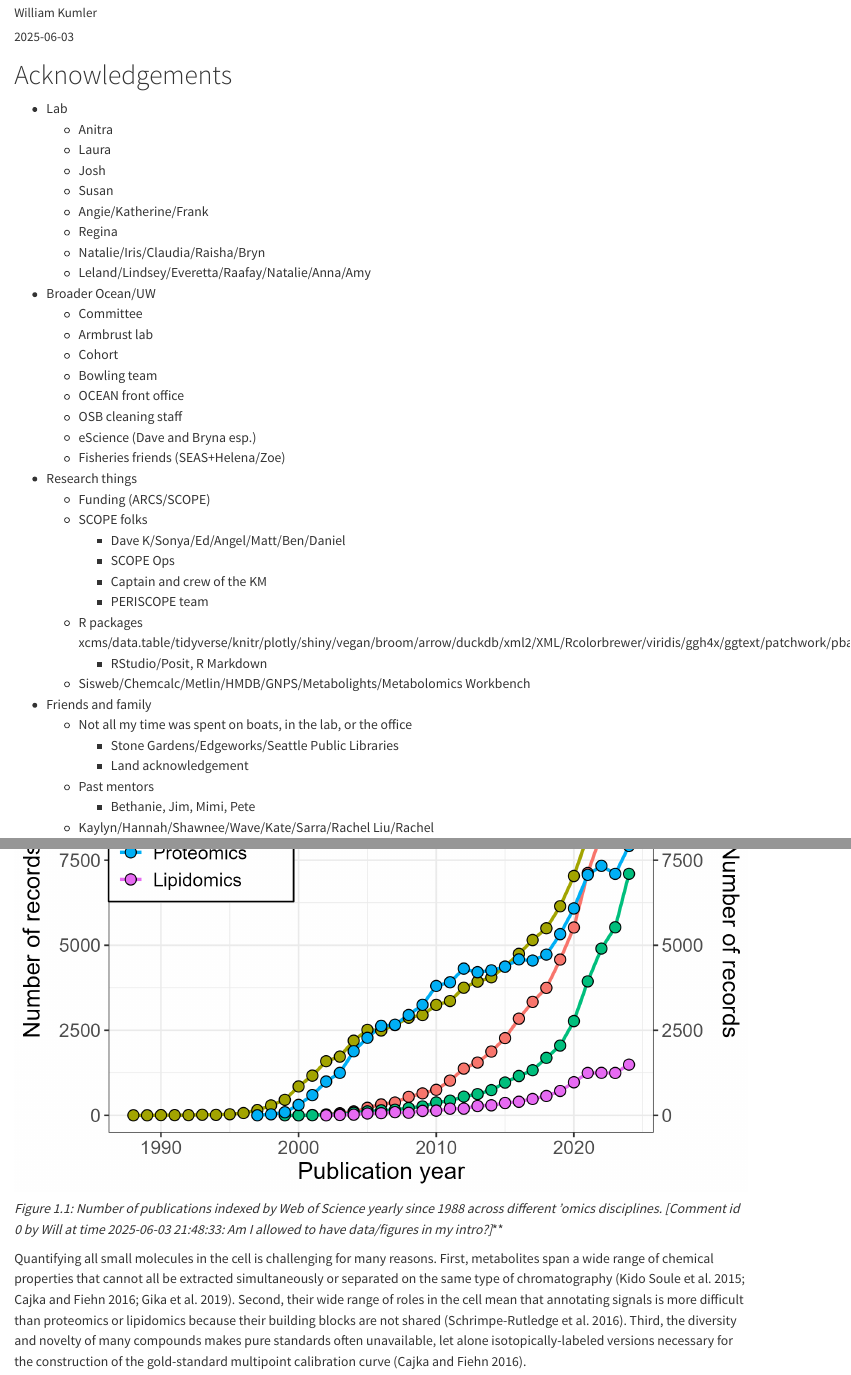
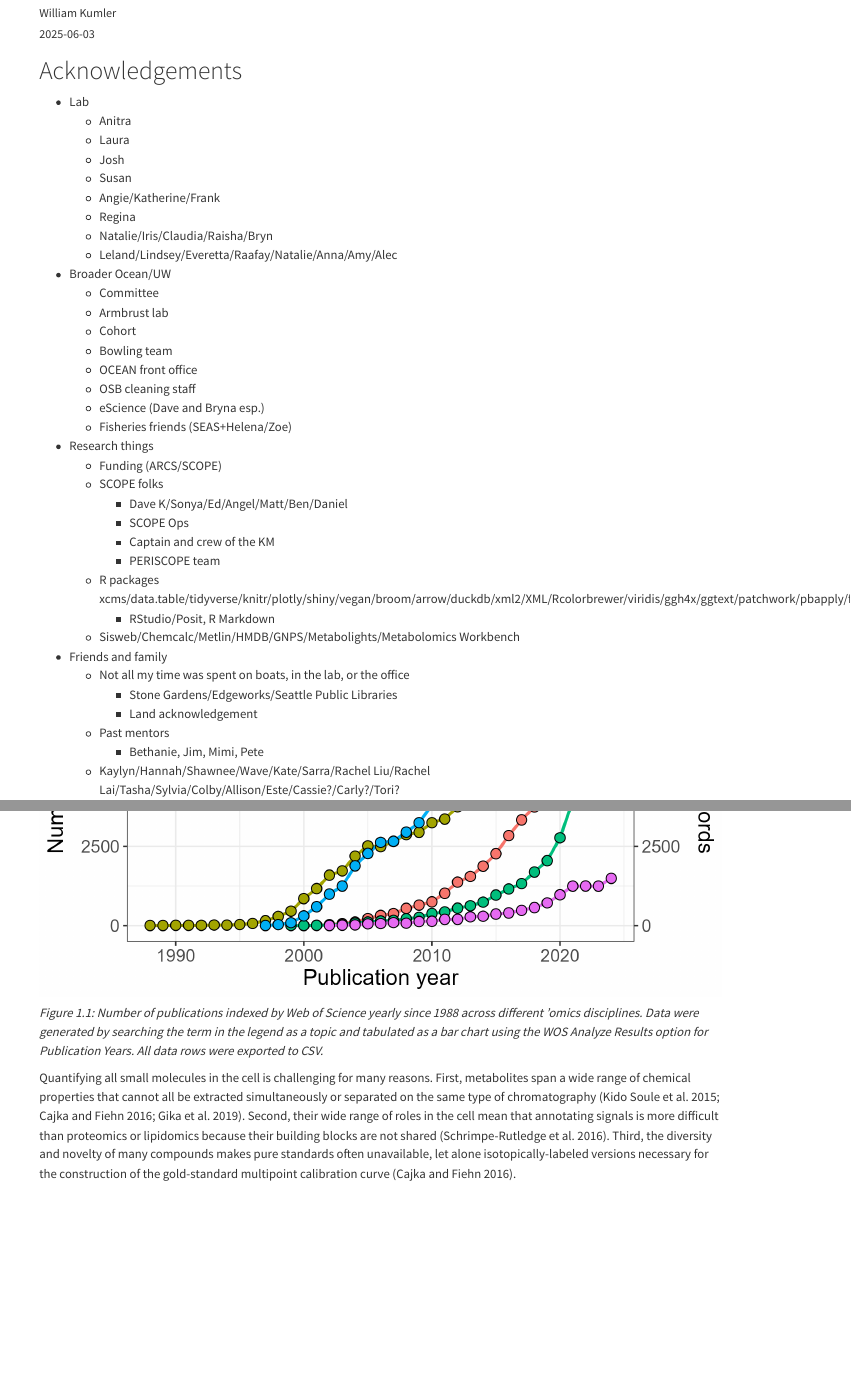
Before and after one commit to wkumler/phd-thesis, a Quarto document (thesis.qmd): the page in a window 1100 px wide, from 110 px down before the commit and from 100 px down after it, so that both start at the same text, and a second part further down, joined at a grey line. Rendered offline with R 4.5, knitr and Pandoc in place of Quarto, with nearby package versions; drawn as R Markdown's standard HTML page in place of the format the file asks for.

Commit message:
Cleanup, adding minor things I forgot

```diff
--- a/thesis.qmd
+++ b/thesis.qmd
@@ -38,7 +38,7 @@ wc <- function(comment, highlight = "", author = "Will", time = Sys.time(),id =
     - Angie/Katherine/Frank
     - Regina
     - Natalie/Iris/Claudia/Raisha/Bryn
-    - Leland/Lindsey/Everetta/Raafay/Natalie/Anna/Amy
+    - Leland/Lindsey/Everetta/Raafay/Natalie/Anna/Amy/Alec
   - Broader Ocean/UW
     - Committee
     - Armbrust lab
@@ -55,7 +55,7 @@ wc <- function(comment, highlight = "", author = "Will", time = Sys.time(),id =
       - SCOPE Ops
       - Captain and crew of the KM
       - PERISCOPE team
-    - R packages xcms/data.table/tidyverse/knitr/plotly/shiny/vegan/broom/arrow/duckdb/xml2/XML/Rcolorbrewer/viridis/ggh4x/ggtext/patchwork/pbapply
+    - R packages xcms/data.table/tidyverse/knitr/plotly/shiny/vegan/broom/arrow/duckdb/xml2/XML/Rcolorbrewer/viridis/ggh4x/ggtext/patchwork/pbapply/future/furrr
       - RStudio/Posit, R Markdown
     - Sisweb/Chemcalc/Metlin/HMDB/GNPS/Metabolights/Metabolomics Workbench
   - Friends and family
@@ -109,7 +109,7 @@ ggsave("intro_metab_pubs_by_year.png", device = "png", width = 6.5, height = 4,
 
 ![](figures/intro_metab_pubs_by_year.png)
 
-*Figure 1.1: Number of publications indexed by Web of Science yearly since 1988 across different 'omics disciplines. `r wc("Am I allowed to have data/figures in my intro?")`*
+*Figure 1.1: Number of publications indexed by Web of Science yearly since 1988 across different 'omics disciplines. Data were generated by searching the term in the legend as a topic and tabulated as a bar chart using the WOS Analyze Results option for Publication Years. All data rows were exported to CSV.*
 
 Quantifying all small molecules in the cell is challenging for many reasons. First, metabolites span a wide range of chemical properties that cannot all be extracted simultaneously or separated on the same type of chromatography [@KidoSoule2015; @Cajka2016; @Gika2019]. Second, their wide range of roles in the cell mean that annotating signals is more difficult than proteomics or lipidomics because their building blocks are not shared [@Schrimpe-Rutledge2016]. Third, the diversity and novelty of many compounds makes pure standards often unavailable, let alone isotopically-labeled versions necessary for the construction of the gold-standard multipoint calibration curve [@Cajka2016].
 
```
Also changed, not shown: intro_metab_pubs_by_year.png (deleted).
